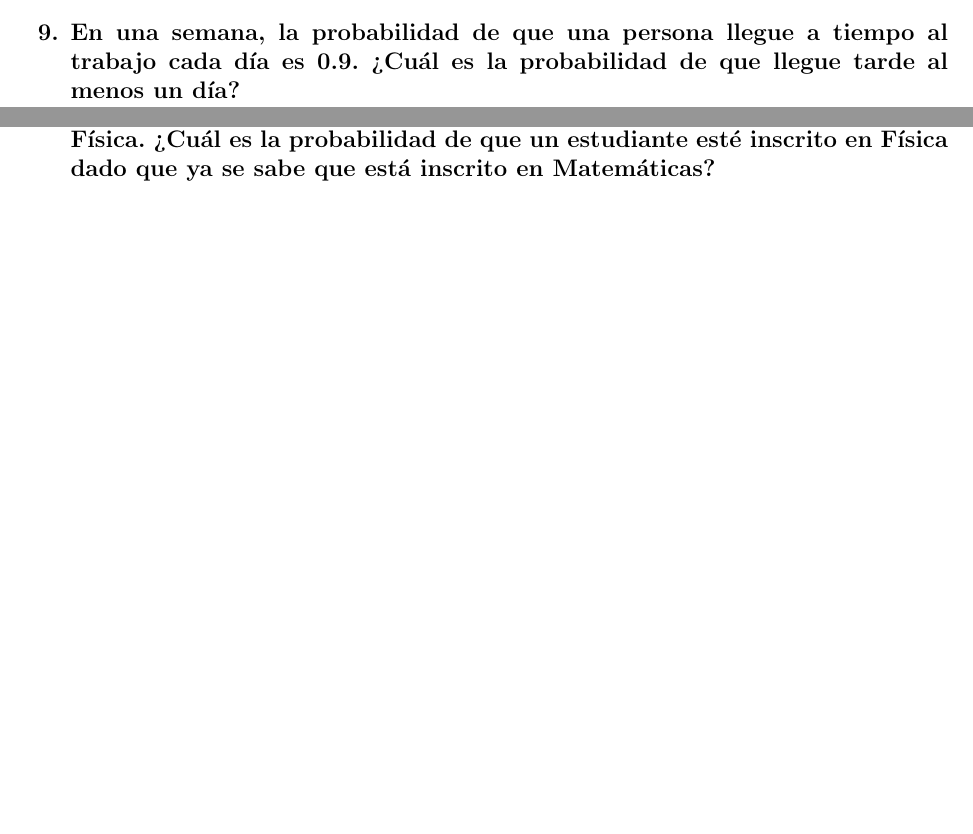
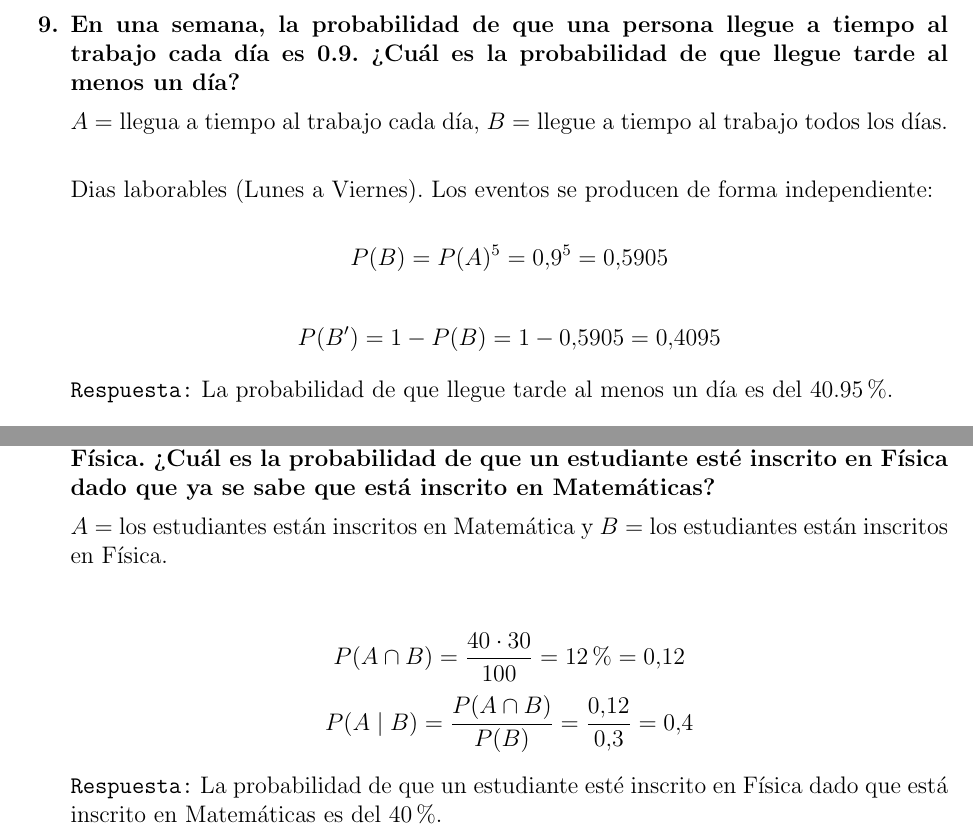
Before and after one commit to eduudebx/analisis-datos, a LaTeX problem sheet (ciclo-2/probabilidad/tareas/tarea2.tex): two parts of pages 4 and 5 of 5 before the commit and two parts of pages 5 and 7 of 7 after it, joined at a grey line, cut so that both start at the same text, the shorter picture padded with empty space. Compiled offline with pdfLaTeX.

Commit message:
Cargando ejercicios sobre reglas de probabilidad.

```diff
--- a/ciclo-2/probabilidad/tareas/tarea2.tex
+++ b/ciclo-2/probabilidad/tareas/tarea2.tex
@@ -177,6 +178,15 @@
         \item \textbf{En una semana, la probabilidad de que una persona llegue a tiempo al trabajo
         cada día es 0.9. \textquestiondown Cuál es la probabilidad de que llegue tarde al menos un día?}
 
+        $A = $ llegua a tiempo al trabajo cada día, $B = $ llegue a tiempo al trabajo todos los días.\\
+
+        Dias laborables (Lunes a Viernes). Los eventos se producen de forma independiente:
+
+        \[P(B) = P(A)^{5} = 0.9^{5} = 0.5905\]
+
+        \[P(B') = 1 - P(B) = 1 - 0.5905 = 0.4095\]
+
+        \texttt{Respuesta:} La probabilidad de que llegue tarde al menos un día es del 40.95\%.
 
 
 
@@ -205,4 +227,5 @@
         % Ejercicio 13: -------------------------------------------------------------
+        \newpage
         \item \textbf{Un amigo tiene dos boletos para una rifa. La probabilidad de ganar con cada
         boleto es 0.05. Si los resultados son independientes, \textquestiondown cuál es la probabilidad de
         que gane con ambos boletos?}
@@ -228,5 +284,13 @@
         es la probabilidad de que un estudiante esté inscrito en Física dado que ya se
         sabe que está inscrito en Matemáticas?}
 
+        $A = $ los estudiantes están inscritos en Matemática y $B = $ los estudiantes están inscritos en Física.\\
+
+        \[P(A \cap B) = \frac{40 \cdot 30}{100} = 12\% = 0.12\]
+        \[P(A \mid B) = \frac{P(A \cap B)}{P(B)} = \frac{0.12}{0.3} = 0.4\]
+
+        \texttt{Respuesta:} La probabilidad de que un estudiante esté inscrito en Física dado que
+         está inscrito en Matemáticas es del 40\%.
+
     \end{enumerate}
 \end{document}
```
Also changed, not shown: ciclo-2/probabilidad/tareas/tarea2.pdf, ciclo-2/probabilidad/tareas/tarea2.tex (48 more changed lines).
